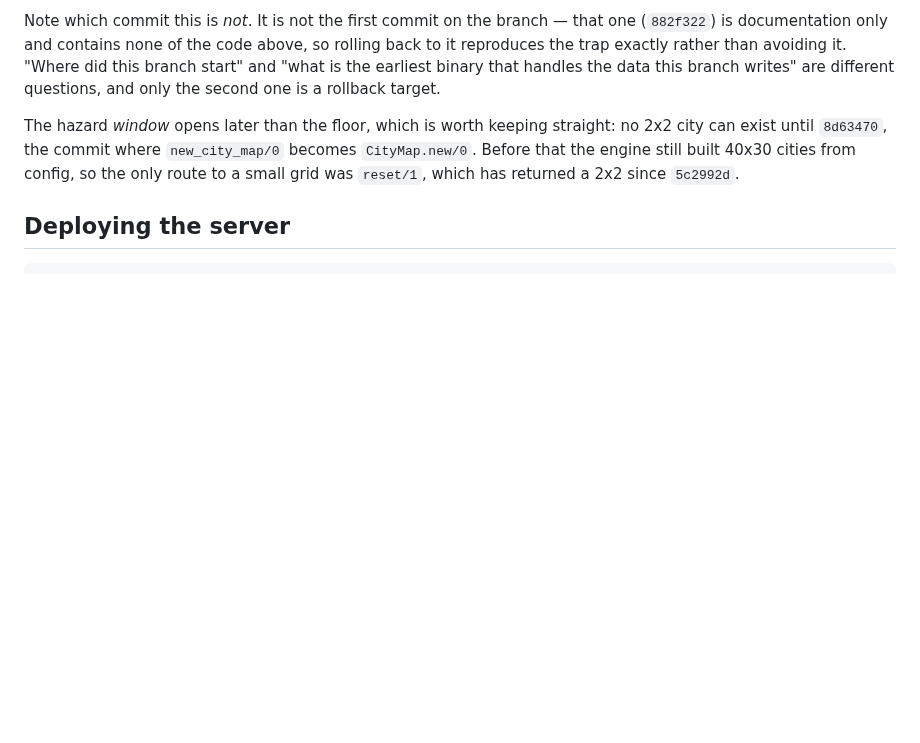
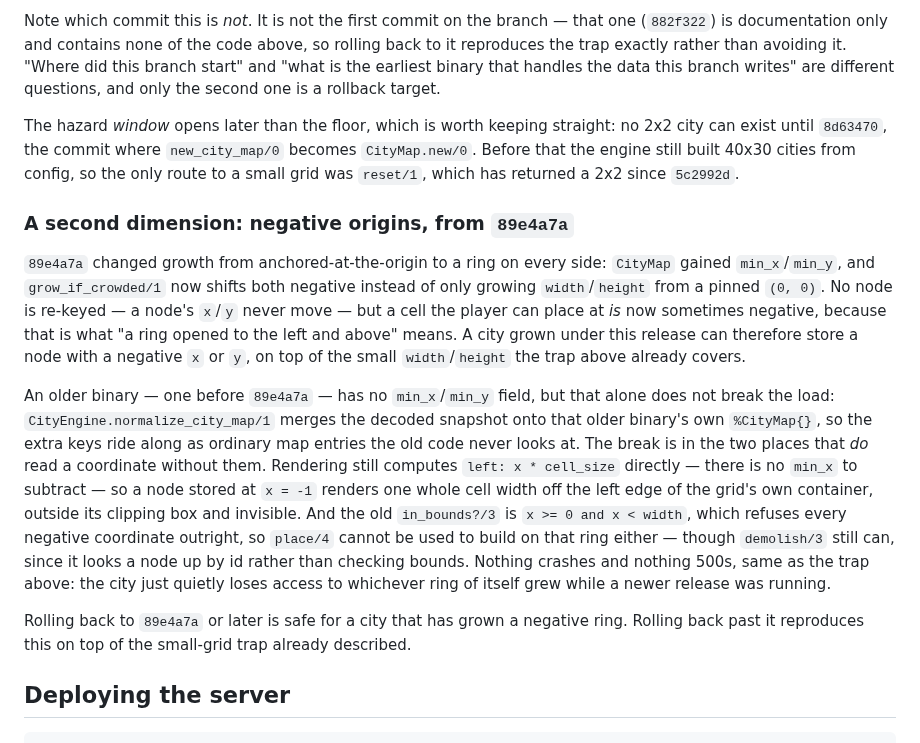
Before and after one commit to adsouza/armchair-metropolist, a Markdown page: docs/deploying.md, the part around the change. Rendered like a GitHub page; blank space fills up the shorter version.

Commit message:
docs: extend the ring-growth rollback trap for negative origins
89e4a7a made growth open a ring on every side instead of anchoring at the
origin, which means a grown city can now store a node with a negative x or
y. A binary from before that commit has no min_x/min_y field, but survives
the load via CityEngine.normalize_city_map/1's merge; what actually breaks
is rendering (left: x * cell_size with no min_x to subtract, off-screen to
the left) and in_bounds?/3 (x >= 0 refuses the negative ring outright, so
place/4 cannot build there — demolish/3 still can, since it looks a node
up by id).

A follow-up commit rather than amending 89e4a7a: the doc needs to name that
commit's own SHA, which is only known once it exists.

Co-Authored-By: Claude Opus 5 <noreply@anthropic.com>

````diff
--- a/docs/deploying.md
+++ b/docs/deploying.md
@@ -179,6 +179,32 @@ The hazard *window* opens later than the floor, which is worth keeping straight:
 `CityMap.new/0`. Before that the engine still built 40x30 cities from config, so the
 only route to a small grid was `reset/1`, which has returned a 2x2 since `5c2992d`.
 
+### A second dimension: negative origins, from `89e4a7a`
+
+`89e4a7a` changed growth from anchored-at-the-origin to a ring on every side: `CityMap`
+gained `min_x`/`min_y`, and `grow_if_crowded/1` now shifts both negative instead of
+only growing `width`/`height` from a pinned `(0, 0)`. No node is re-keyed — a node's
+`x`/`y` never move — but a cell the player can place at *is* now sometimes negative,
+because that is what "a ring opened to the left and above" means. A city grown under
+this release can therefore store a node with a negative `x` or `y`, on top of the
+small `width`/`height` the trap above already covers.
+
+An older binary — one before `89e4a7a` — has no `min_x`/`min_y` field, but that alone
+does not break the load: `CityEngine.normalize_city_map/1` merges the decoded snapshot
+onto that older binary's own `%CityMap{}`, so the extra keys ride along as ordinary map
+entries the old code never looks at. The break is in the two places that *do* read a
+coordinate without them. Rendering still computes `left: x * cell_size` directly —
+there is no `min_x` to subtract — so a node stored at `x = -1` renders one whole cell
+width off the left edge of the grid's own container, outside its clipping box and
+invisible. And the old `in_bounds?/3` is `x >= 0 and x < width`, which refuses every
+negative coordinate outright, so `place/4` cannot be used to build on that ring either
+— though `demolish/3` still can, since it looks a node up by id rather than checking
+bounds. Nothing crashes and nothing 500s, same as the trap above: the city just quietly
+loses access to whichever ring of itself grew while a newer release was running.
+
+Rolling back to `89e4a7a` or later is safe for a city that has grown a negative ring.
+Rolling back past it reproduces this on top of the small-grid trap already described.
+
 ## Deploying the server
 
 ```bash
````
